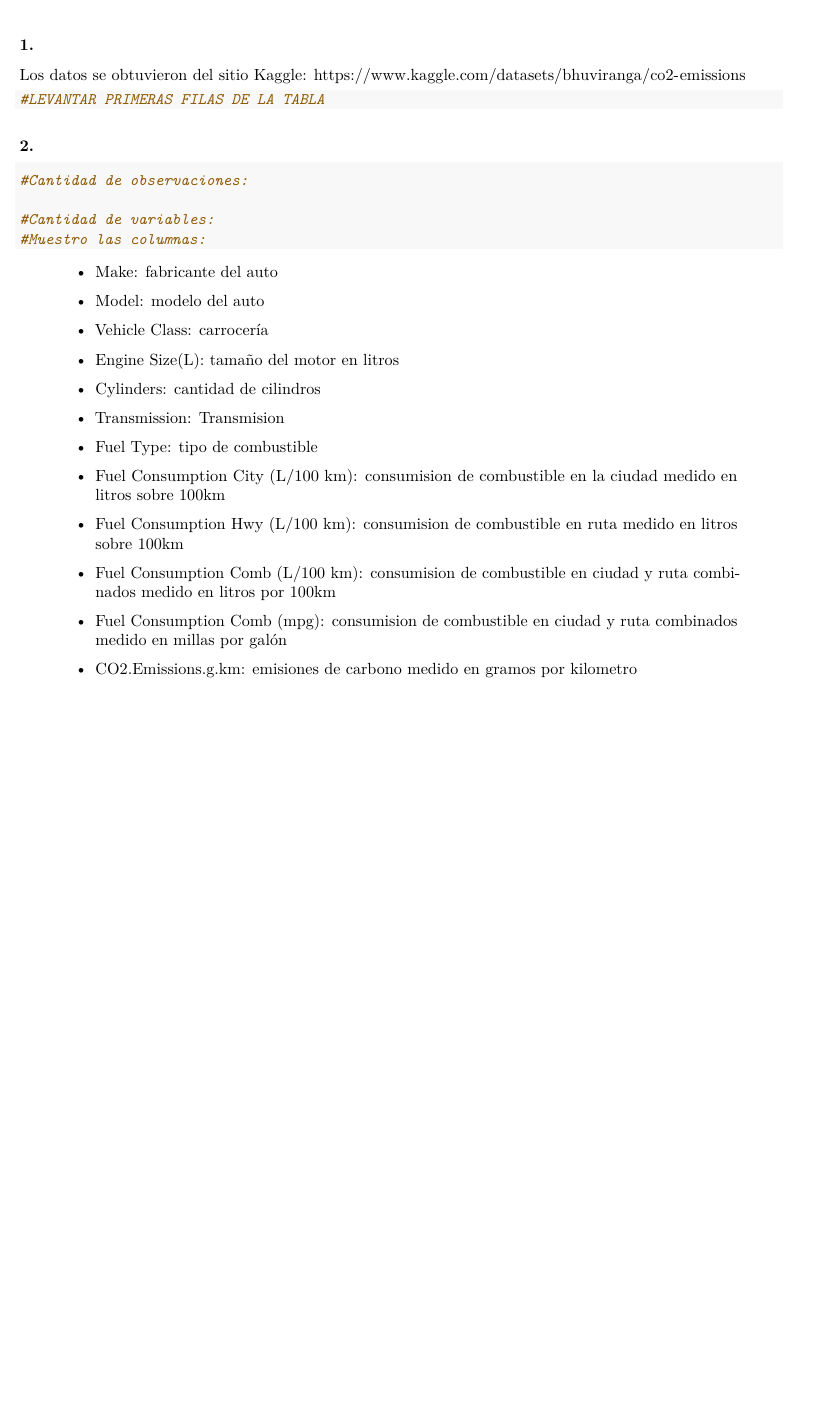
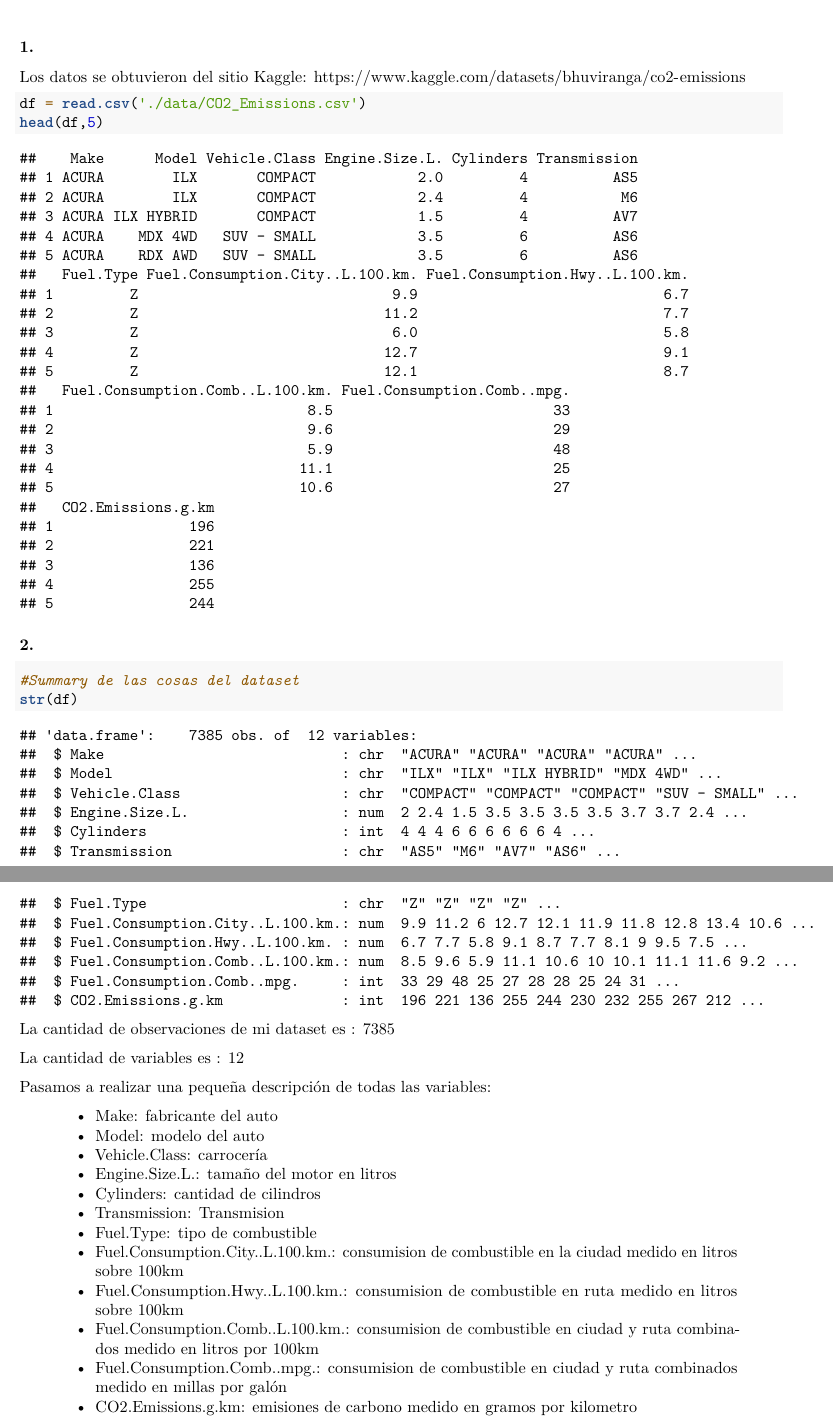
Before and after one commit to lucasdefino/TDVI_tp1, an R Markdown document (ej_1.Rmd): part of page 1 of 2 before the commit and two parts of pages 1 and 2 of 3 after it, the two joined at a grey line, cut so that both start at the same text, the shorter picture padded with empty space. Rendered offline with R 4.5, knitr and Pandoc, then LaTeX, with nearby package versions.

Commit message:
Ejericicio 1 terminado

````diff
--- a/ej_1.Rmd
+++ b/ej_1.Rmd
@@ -2,7 +2,10 @@
 title: "Seleccion de un conjunto de datos adicional"
 author: "De Fino - Solari Barrios - Wurzel"
 date: "`r Sys.Date()`"
-output: pdf_document
+output:
+  pdf_document: default
+  html_document:
+    df_print: paged
 ---
 
 ### 1.
@@ -10,40 +13,34 @@ output: pdf_document
 Los datos se obtuvieron del sitio Kaggle: <https://www.kaggle.com/datasets/bhuviranga/co2-emissions>
 
 ```{r}
-#LEVANTAR PRIMERAS FILAS DE LA TABLA
+df = read.csv('./data/CO2_Emissions.csv')
+head(df,5)
 ```
 
 ### 2.
 
 ```{r}
-#Cantidad de observaciones:
-
-#Cantidad de variables:
-#Muestro las columnas:
+#Summary de las cosas del dataset
+str(df)
 ```
 
+La cantidad de observaciones de mi dataset es : 7385
+
+La cantidad de variables es : 12
+
+Pasamos a realizar una pequeña descripción de todas las variables:
+
 > -   Make: fabricante del auto
-
 > -   Model: modelo del auto
-
-> -   Vehicle Class: carrocería
-
-> -   Engine Size(L): tamaño del motor en litros
-
+> -   Vehicle.Class: carrocería
+> -   Engine.Size.L.: tamaño del motor en litros
 > -   Cylinders: cantidad de cilindros
-
 > -   Transmission: Transmision
-
-> -   Fuel Type: tipo de combustible
-
-> -   Fuel Consumption City (L/100 km): consumision de combustible en la ciudad medido en litros sobre 100km
-
-> -   Fuel Consumption Hwy (L/100 km): consumision de combustible en ruta medido en litros sobre 100km
-
-> -   Fuel Consumption Comb (L/100 km): consumision de combustible en ciudad y ruta combinados medido en litros por 100km
-
-> -   Fuel Consumption Comb (mpg): consumision de combustible en ciudad y ruta combinados medido en millas por galón
-
+> -   Fuel.Type: tipo de combustible
+> -   Fuel.Consumption.City..L.100.km.: consumision de combustible en la ciudad medido en litros sobre 100km
+> -   Fuel.Consumption.Hwy..L.100.km.: consumision de combustible en ruta medido en litros sobre 100km
+> -   Fuel.Consumption.Comb..L.100.km.: consumision de combustible en ciudad y ruta combinados medido en litros por 100km
+> -   Fuel.Consumption.Comb..mpg.: consumision de combustible en ciudad y ruta combinados medido en millas por galón
 > -   CO2.Emissions.g.km: emisiones de carbono medido en gramos por kilometro
 
 ```{r}
````
Also changed, not shown: provided_functions.R (+1 -0 lines), ej_1.html (added), ej_1.pdf (added), ej_1.Rmd (21 more changed lines).
